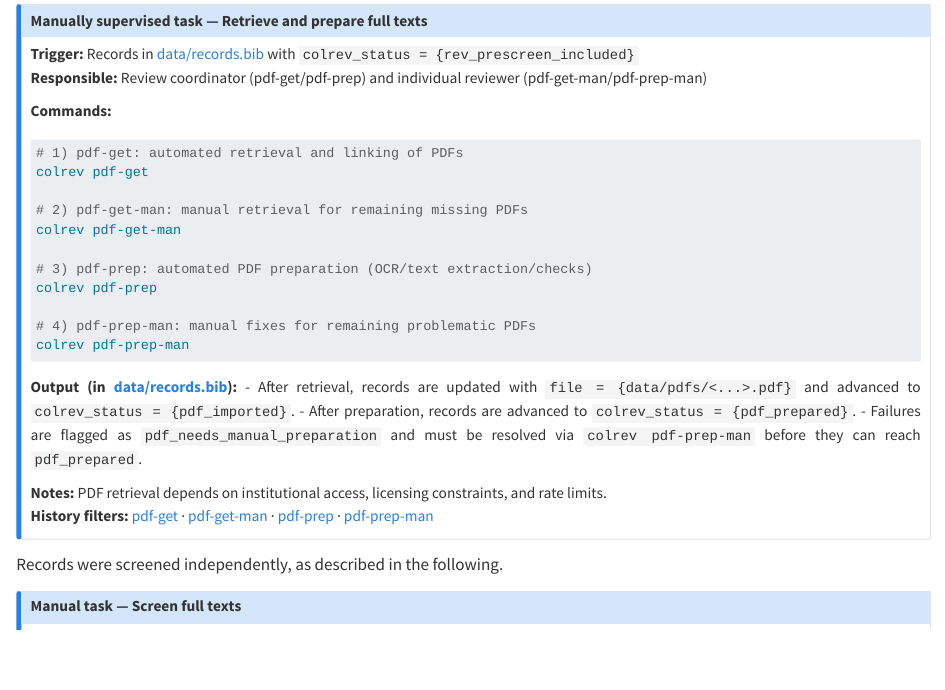
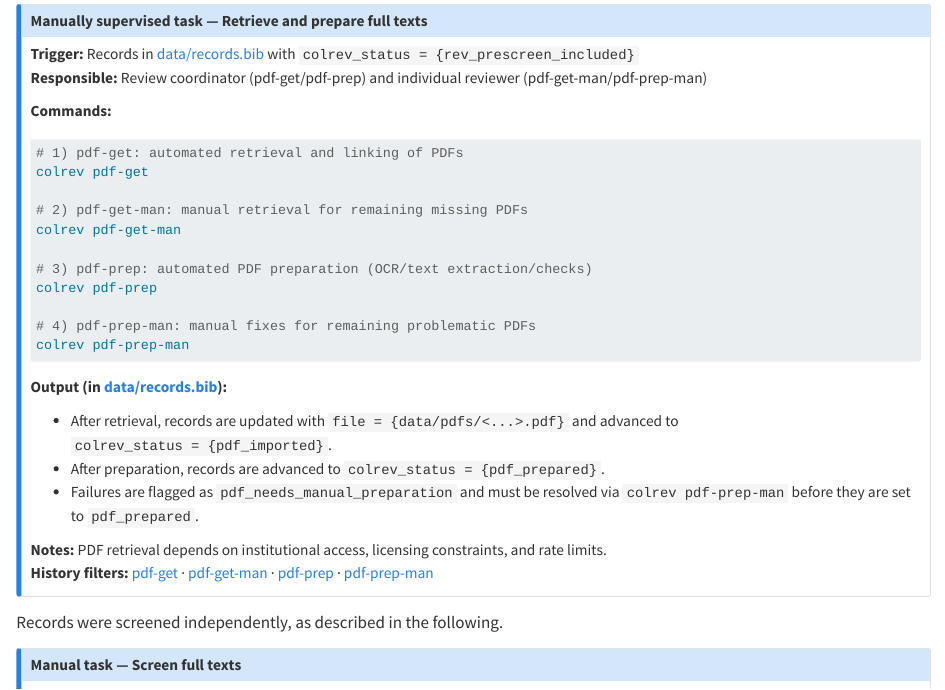
Before and after one commit to fs-ise/C5-DM-vignette, a Quarto document (index.qmd): the page in a window 1100 px wide, from 2580 px down. Rendered offline with R 4.5, knitr and Pandoc in place of Quarto, with nearby package versions; some code elsewhere in the file could not run offline; a font, style sheet, LaTeX package, included part or bibliography that could not be used is replaced or left out.

Commit message:
Built site for gh-pages

````diff
--- a/index.qmd
+++ b/index.qmd
@@ -250,9 +250,10 @@ colrev pdf-prep-man
 ```
 
 **Output (in [data/records.bib](https://github.com/fs-ise/C5-DM-vignette/blob/main/data/records.bib)):**
+
 - After retrieval, records are updated with `file = {data/pdfs/<...>.pdf}` and advanced to `colrev_status = {pdf_imported}`.
 - After preparation, records are advanced to `colrev_status = {pdf_prepared}`.
-- Failures are flagged as `pdf_needs_manual_preparation` and must be resolved via `colrev pdf-prep-man` before they can reach `pdf_prepared`.
+- Failures are flagged as `pdf_needs_manual_preparation` and must be resolved via `colrev pdf-prep-man` before they are set to `pdf_prepared`.
 
 **Notes:** PDF retrieval depends on institutional access, licensing constraints, and rate limits.
 **History filters:** [pdf-get](https://github.com/search?q=repo%3Afs-ise%2FC5-DM-vignette+pdf-get&type=commits) · [pdf-get-man](https://github.com/search?q=repo%3Afs-ise%2FC5-DM-vignette+pdf-get-man&type=commits) · [pdf-prep](https://github.com/search?q=repo%3Afs-ise%2FC5-DM-vignette+pdf-prep&type=commits) · [pdf-prep-man](https://github.com/search?q=repo%3Afs-ise%2FC5-DM-vignette+pdf-prep-man&type=commits)
````
Also changed, not shown: index-preview.html, index.html, 3 other files.
